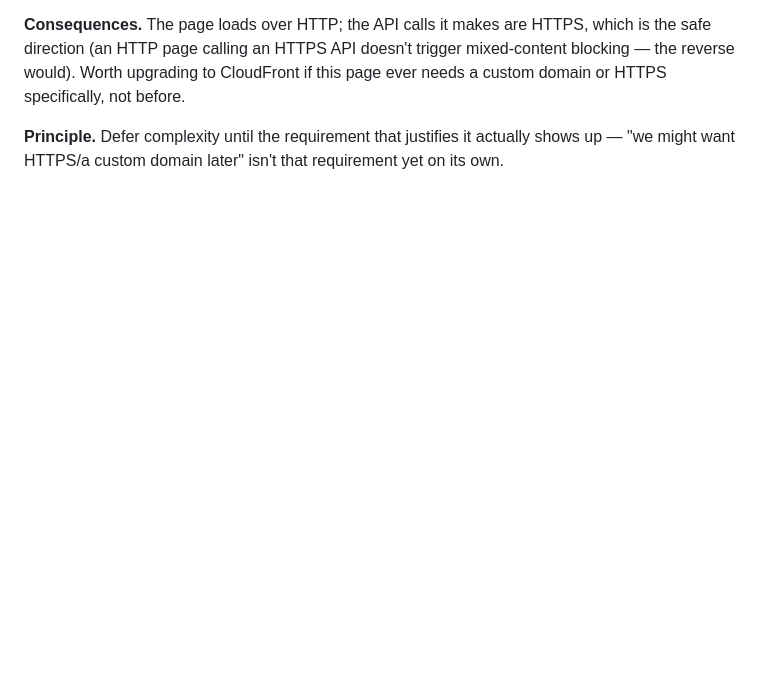
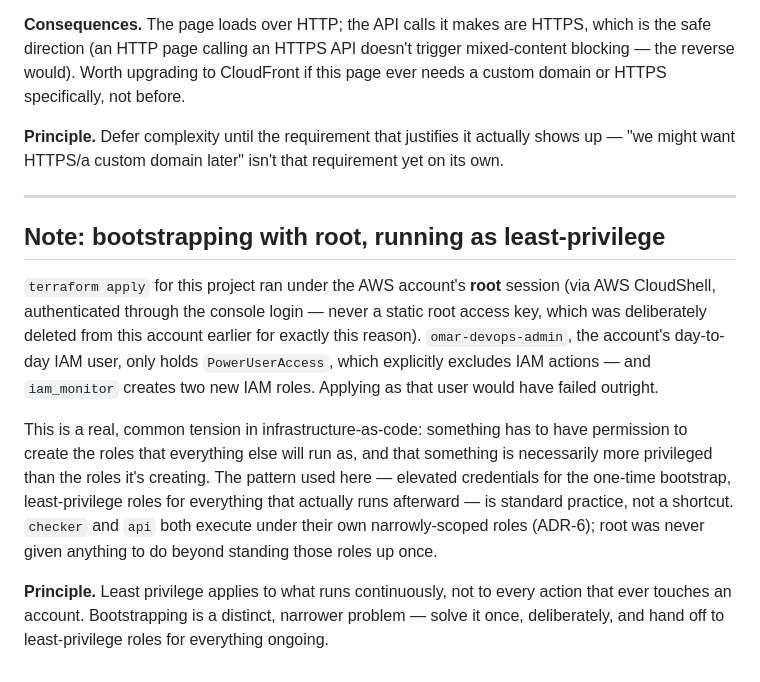
Before and after one commit to omaratabany/portfolio-aws-platform, a Markdown page: reports/01-status-monitor.md, the part around the change. GitHub-like rendering; blank space fills up the shorter version.

Commit message:
Document the root-session bootstrap tradeoff in the report

```diff
--- a/reports/01-status-monitor.md
+++ b/reports/01-status-monitor.md
@@ -235,3 +235,29 @@ specifically, not before.
 **Principle.** Defer complexity until the requirement that justifies it
 actually shows up — "we might want HTTPS/a custom domain later" isn't
 that requirement yet on its own.
+
+---
+
+## Note: bootstrapping with root, running as least-privilege
+
+`terraform apply` for this project ran under the AWS account's **root**
+session (via AWS CloudShell, authenticated through the console login —
+never a static root access key, which was deliberately deleted from this
+account earlier for exactly this reason). `omar-devops-admin`, the
+account's day-to-day IAM user, only holds `PowerUserAccess`, which
+explicitly excludes IAM actions — and `iam_monitor` creates two new
+IAM roles. Applying as that user would have failed outright.
+
+This is a real, common tension in infrastructure-as-code: something has
+to have permission to create the roles that everything else will run as,
+and that something is necessarily more privileged than the roles it's
+creating. The pattern used here — elevated credentials for the one-time
+bootstrap, least-privilege roles for everything that actually runs
+afterward — is standard practice, not a shortcut. `checker` and `api`
+both execute under their own narrowly-scoped roles (ADR-6); root was
+never given anything to do beyond standing those roles up once.
+
+**Principle.** Least privilege applies to what runs continuously, not to
+every action that ever touches an account. Bootstrapping is a distinct,
+narrower problem — solve it once, deliberately, and hand off to
+least-privilege roles for everything ongoing.
```
